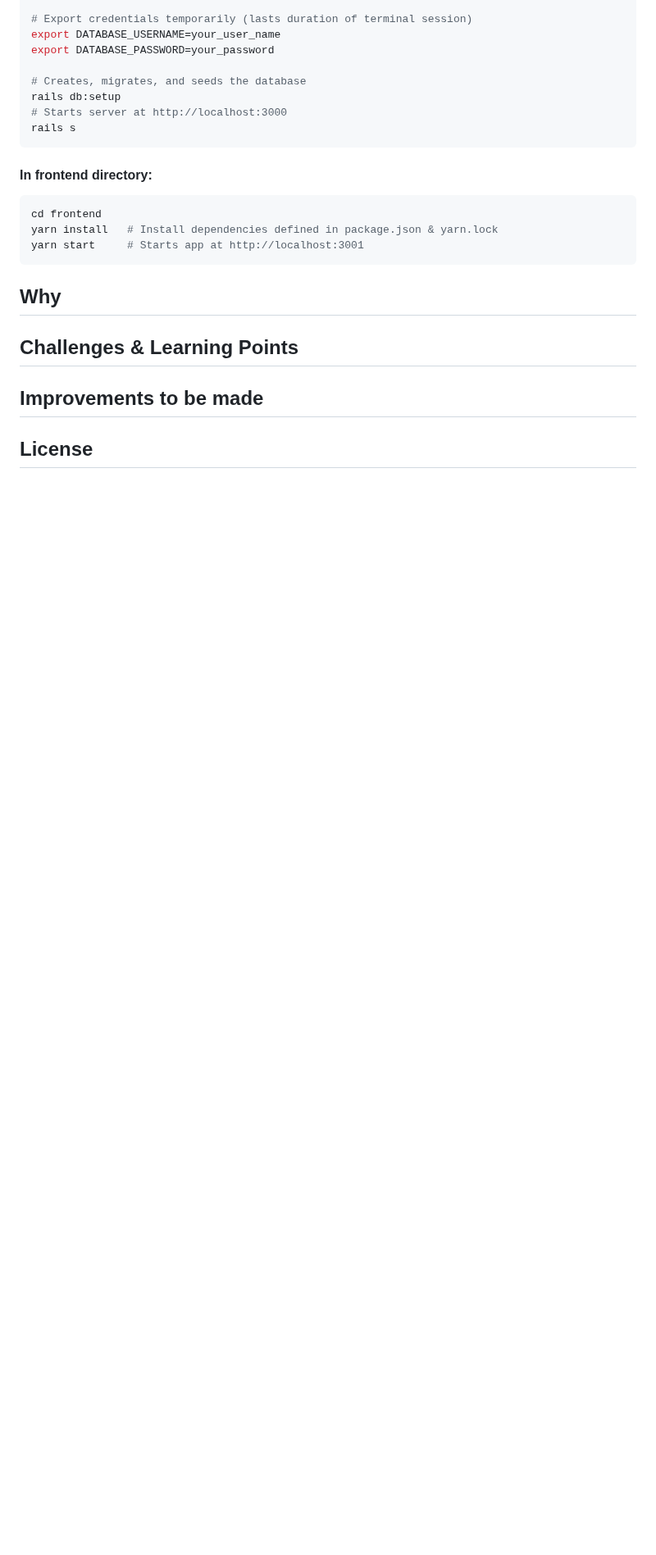
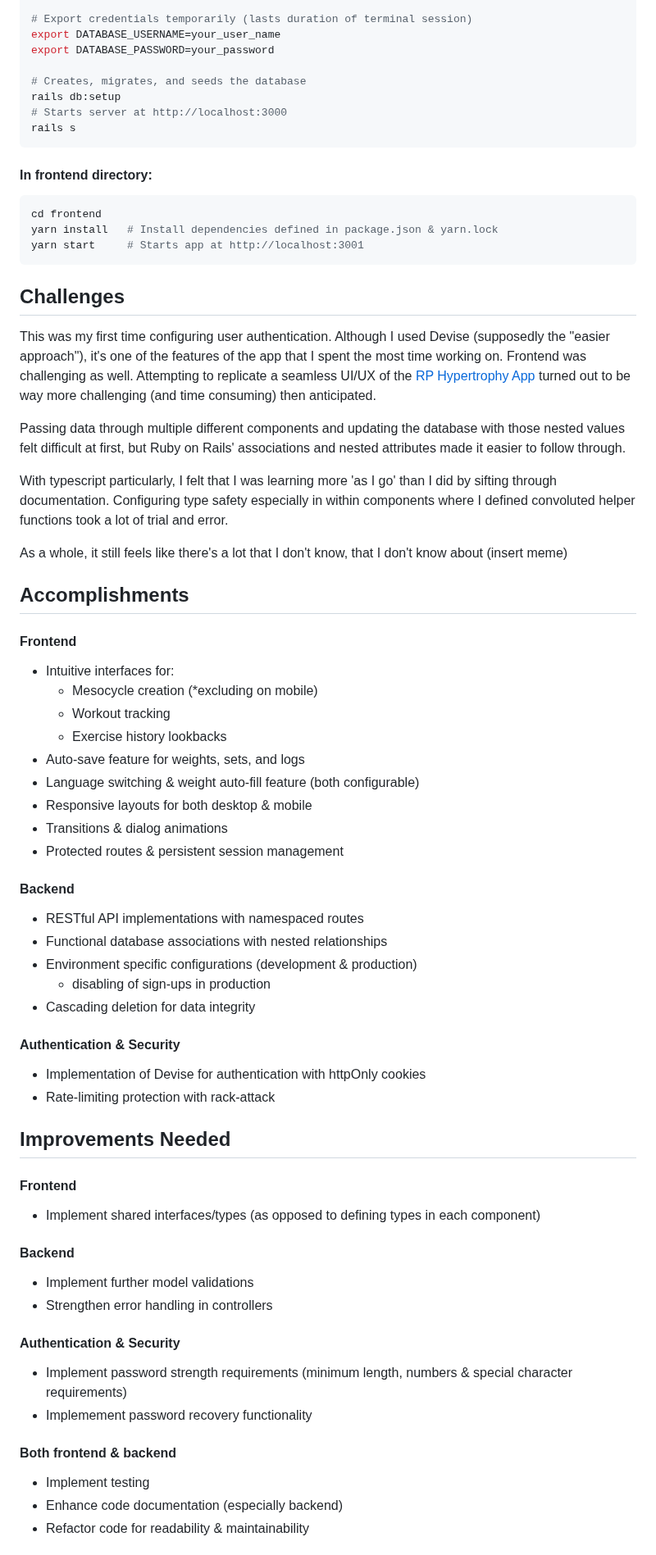
Before and after one commit to lyuhiroyama/sets-n-reps, a Markdown page: README.md, the part around one of its changes. Shown at 82% size. Drawn GitHub-style; blank space fills up the shorter version.

Commit message:
README: Add sections: Challenges, Accomplishments, Improvements, 'What's next' sections

````diff
--- a/README.md
+++ b/README.md
@@ -180,10 +192,57 @@ cd frontend
 yarn install   # Install dependencies defined in package.json & yarn.lock
 yarn start     # Starts app at http://localhost:3001
 ```
-## Why
 
-## Challenges & Learning Points
+## Challenges
 
-## Improvements to be made
+This was my first time configuring user authentication. Although I used Devise (supposedly the "easier approach"), it's one of the features of the app that I spent the most time working on. Frontend was challenging as well. Attempting to replicate a seamless UI/UX of the [RP Hypertrophy App](https://rpstrength.com/pages/hypertrophy-app?srsltid=AfmBOooWVKvGu1J6YMuF_yhh4uo00Z_EgGPeXhZcRtGT-SJs-Kp4eMIt) turned out to be way more challenging (and time consuming) then anticipated.
 
-## License
+Passing data through multiple different components and updating the database with those nested values felt difficult at first, but Ruby on Rails' associations and nested attributes made it easier to follow through.
+
+With typescript particularly, I felt that I was learning more 'as I go' than I did by sifting through documentation. Configuring type safety especially in within components where I defined convoluted helper functions took a lot of trial and error.
+
+As a whole, it still feels like there's a lot that I don't know, that I don't know about (insert meme)
+
+## Accomplishments
+
+#### Frontend
+- Intuitive interfaces for:
+  - Mesocycle creation (*excluding on mobile)
+  - Workout tracking
+  - Exercise history lookbacks
+- Auto-save feature for weights, sets, and logs
+- Language switching & weight auto-fill feature (both configurable)
+- Responsive layouts for both desktop & mobile
+- Transitions & dialog animations
+- Protected routes & persistent session management
+
+#### Backend
+- RESTful API implementations with namespaced routes
+- Functional database associations with nested relationships
+- Environment specific configurations (development & production)
+  - disabling of sign-ups in production
+- Cascading deletion for data integrity
+
+#### Authentication & Security
+- Implementation of Devise for authentication with httpOnly cookies
+- Rate-limiting protection with rack-attack
+
+
+## Improvements Needed
+
+#### Frontend
+- Implement shared interfaces/types (as opposed to defining types in each component)
+
+#### Backend
+- Implement further model validations
+- Strengthen error handling in controllers
+
+#### Authentication & Security
+- Implement password strength requirements (minimum length, numbers & special character requirements)
+- Implemement password recovery functionality
+
+#### Both frontend & backend
+- Implement testing
+- Enhance code documentation (especially backend)
+- Refactor code for readability & maintainability
+
````
Also changed, not shown: other parts of README.md (+39 -9 lines).
